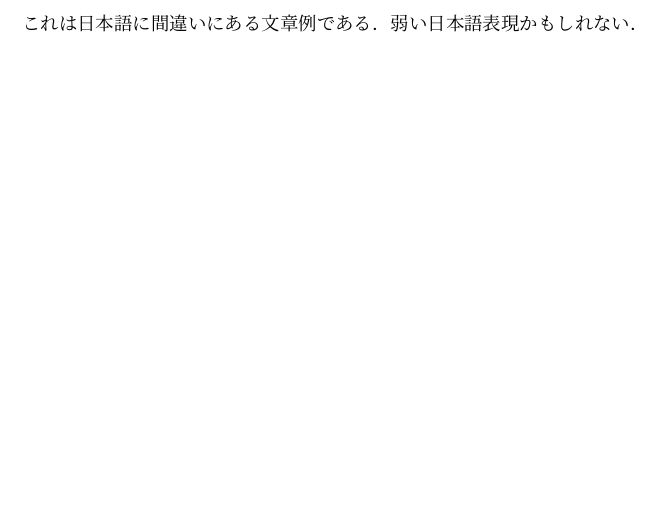
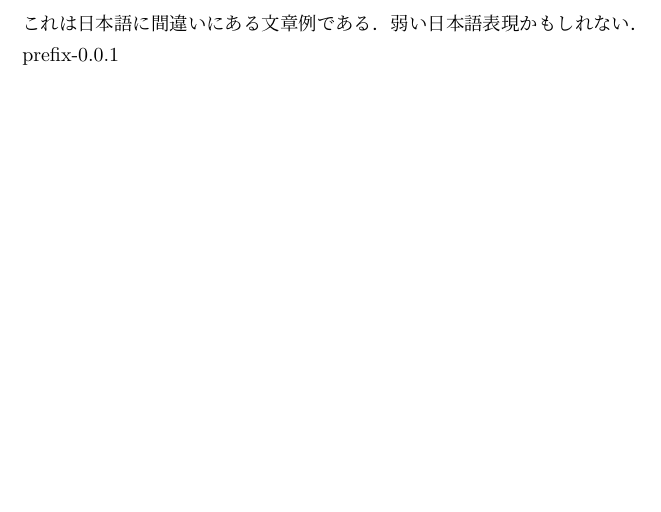
Before and after one commit to deka0106/latex-container, a LaTeX document (paper.tex): part of the page, cut so that both start at the same text. Compiled offline with upLaTeX and dvipdfmx.

Commit message:
prefix-0.0.1

```diff
--- a/paper.tex
+++ b/paper.tex
@@ -4,4 +4,6 @@
 これは日本語に間違いにある文章例である．
 弱い日本語表現かもしれない．
 
+prefix-0.0.1
+
 \end{document}
```
